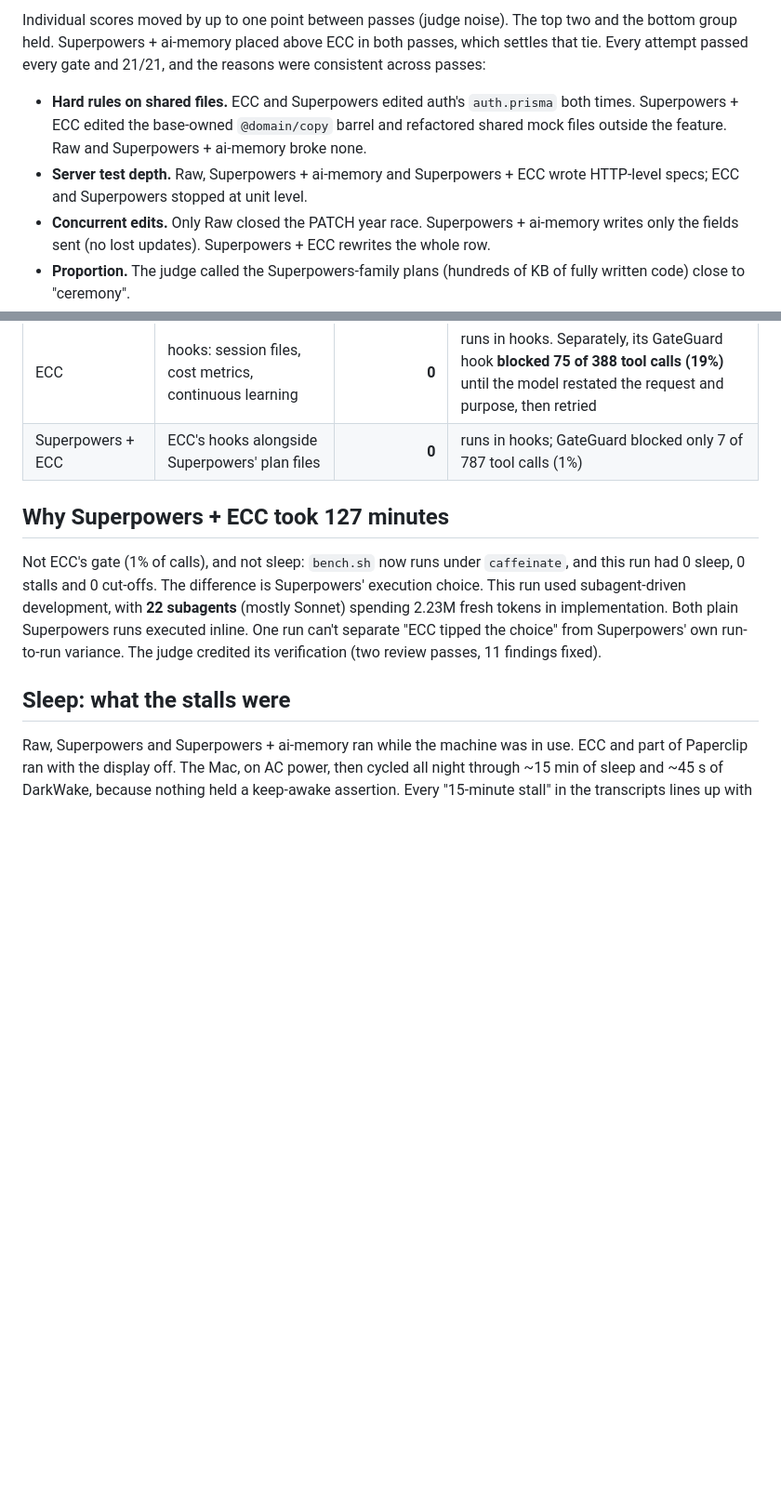
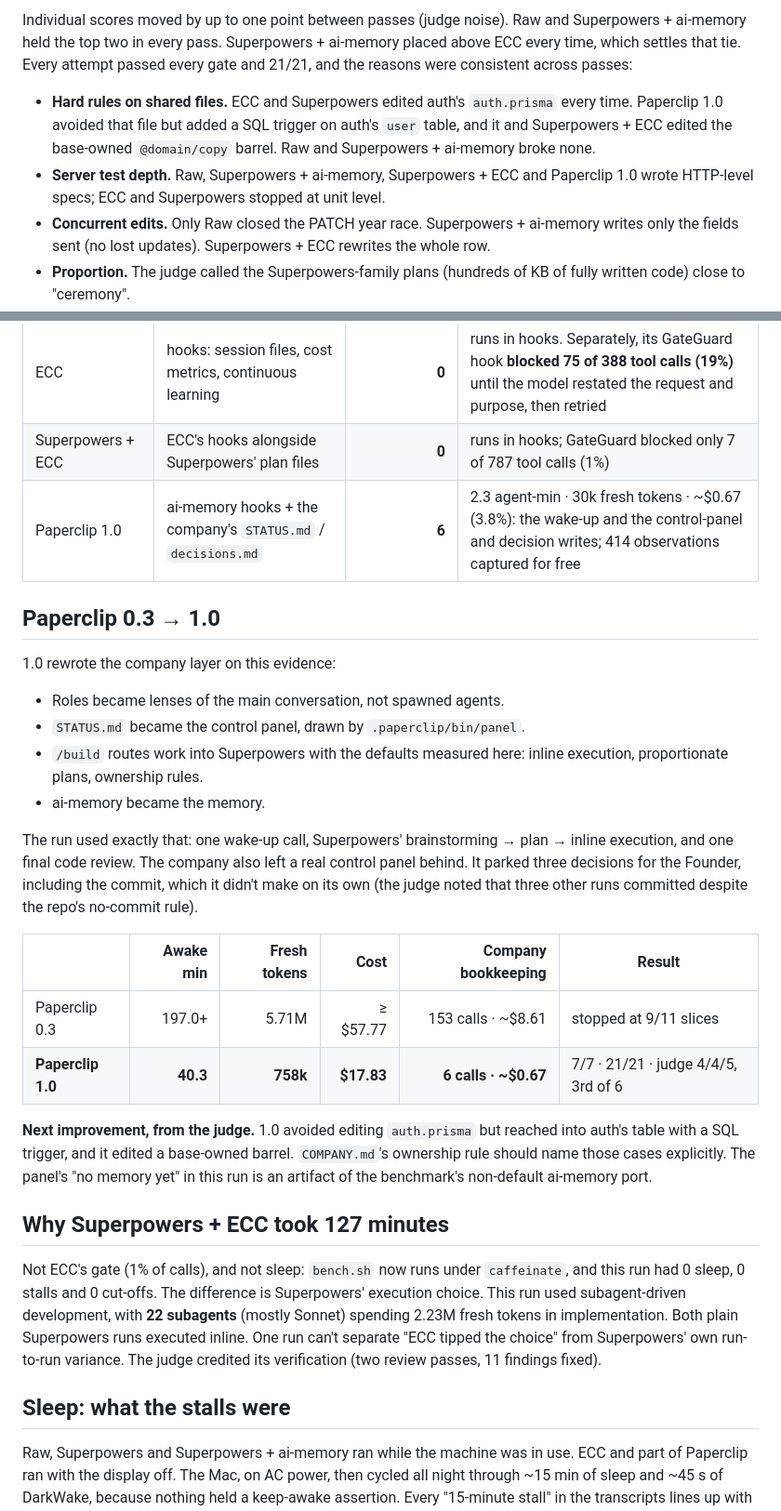
Before and after one commit to RonaldoMoraes/paperclip-kit, a Markdown page: bench/RESULTS.md, 2 parts joined by grey strips. Shown at 93% size. Drawn GitHub-style; blank space fills up the shorter version.

```diff
--- a/bench/RESULTS.md
+++ b/bench/RESULTS.md
@@ -42,7 +47,7 @@ Task: [vehicle inventory v1](TASK.md) on `paperclip-cars` @ `4df0547`. Main-thre
 
-Individual scores moved by up to one point between passes (judge noise). The top two and the bottom group held. Superpowers + ai-memory placed above ECC in both passes, which settles that tie. Every attempt passed every gate and 21/21, and the reasons were consistent across passes:
-- **Hard rules on shared files.** ECC and Superpowers edited auth's `auth.prisma` both times. Superpowers + ECC edited the base-owned `@domain/copy` barrel and refactored shared mock files outside the feature. Raw and Superpowers + ai-memory broke none.
-- **Server test depth.** Raw, Superpowers + ai-memory and Superpowers + ECC wrote HTTP-level specs; ECC and Superpowers stopped at unit level.
+Individual scores moved by up to one point between passes (judge noise). Raw and Superpowers + ai-memory held the top two in every pass. Superpowers + ai-memory placed above ECC every time, which settles that tie. Every attempt passed every gate and 21/21, and the reasons were consistent across passes:
+- **Hard rules on shared files.** ECC and Superpowers edited auth's `auth.prisma` every time. Paperclip 1.0 avoided that file but added a SQL trigger on auth's `user` table, and it and Superpowers + ECC edited the base-owned `@domain/copy` barrel. Raw and Superpowers + ai-memory broke none.
+- **Server test depth.** Raw, Superpowers + ai-memory, Superpowers + ECC and Paperclip 1.0 wrote HTTP-level specs; ECC and Superpowers stopped at unit level.
 - **Concurrent edits.** Only Raw closed the PATCH year race. Superpowers + ai-memory writes only the fields sent (no lost updates). Superpowers + ECC rewrites the whole row.
 - **Proportion.** The judge called the Superpowers-family plans (hundreds of KB of fully written code) close to "ceremony".
 
@@ -54,6 +59,24 @@ Individual scores moved by up to one point between passes (judge noise). The top
 | Superpowers + ai-memory | hooks capture automatically; 23 MCP tools available | **0** | ~1.5k tokens of instructions per session; 389 observations captured for free |
 | ECC | hooks: session files, cost metrics, continuous learning | **0** | runs in hooks. Separately, its GateGuard hook **blocked 75 of 388 tool calls (19%)** until the model restated the request and purpose, then retried |
 | Superpowers + ECC | ECC's hooks alongside Superpowers' plan files | **0** | runs in hooks; GateGuard blocked only 7 of 787 tool calls (1%) |
+| Paperclip 1.0 | ai-memory hooks + the company's `STATUS.md` / `decisions.md` | **6** | 2.3 agent-min · 30k fresh tokens · ~$0.67 (3.8%): the wake-up and the control-panel and decision writes; 414 observations captured for free |
+
+## Paperclip 0.3 → 1.0
+
+1.0 rewrote the company layer on this evidence:
+- Roles became lenses of the main conversation, not spawned agents.
+- `STATUS.md` became the control panel, drawn by `.paperclip/bin/panel`.
+- `/build` routes work into Superpowers with the defaults measured here: inline execution, proportionate plans, ownership rules.
+- ai-memory became the memory.
+
+The run used exactly that: one wake-up call, Superpowers' brainstorming → plan → inline execution, and one final code review. The company also left a real control panel behind. It parked three decisions for the Founder, including the commit, which it didn't make on its own (the judge noted that three other runs committed despite the repo's no-commit rule).
+
+| | Awake min | Fresh tokens | Cost | Company bookkeeping | Result |
+|---|---:|---:|---:|---:|---|
+| Paperclip 0.3 | 197.0+ | 5.71M | ≥ $57.77 | 153 calls · ~$8.61 | stopped at 9/11 slices |
+| **Paperclip 1.0** | **40.3** | **758k** | **$17.83** | **6 calls · ~$0.67** | 7/7 · 21/21 · judge 4/4/5, 3rd of 6 |
+
+**Next improvement, from the judge.** 1.0 avoided editing `auth.prisma` but reached into auth's table with a SQL trigger, and it edited a base-owned barrel. `COMPANY.md`'s ownership rule should name those cases explicitly. The panel's "no memory yet" in this run is an artifact of the benchmark's non-default ai-memory port.
 
 ## Why Superpowers + ECC took 127 minutes
 
```
Also changed, not shown: other parts of bench/RESULTS.md (+27 -22 lines).
